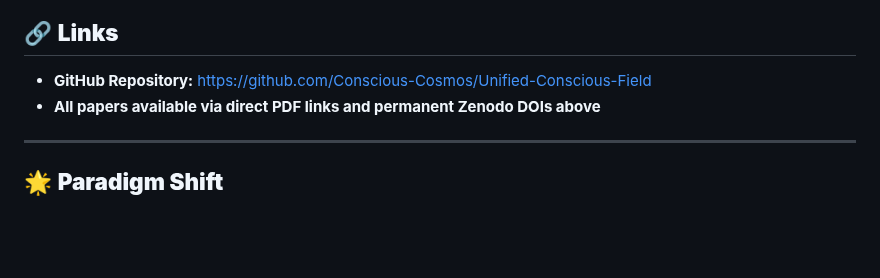
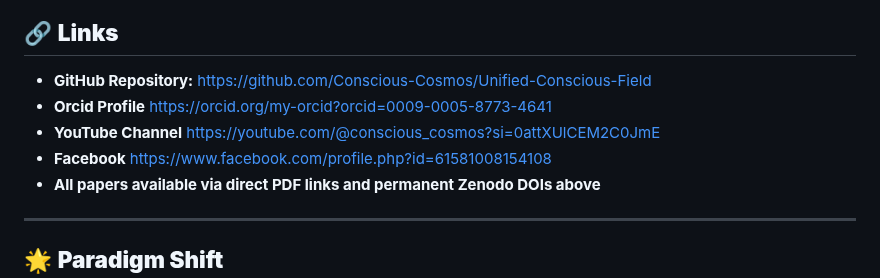
Before and after one commit to Conscious-Cosmos/Unified-Conscious-Field, a Markdown page: README.md, the part around one of its changes. Rendered like a GitHub page; blank space fills up the shorter version.

```diff
--- a/README.md
+++ b/README.md
@@ -601,6 +601,9 @@ A complete mathematical derivation of reality from first principles of conscious
 ## 🔗 **Links**
 
 - **GitHub Repository:** https://github.com/Conscious-Cosmos/Unified-Conscious-Field
+- **Orcid Profile** https://orcid.org/my-orcid?orcid=0009-0005-8773-4641
+- **YouTube Channel** https://youtube.com/@conscious_cosmos?si=0attXUlCEM2C0JmE
+- **Facebook** https://www.facebook.com/profile.php?id=61581008154108
 - **All papers available via direct PDF links and permanent Zenodo DOIs above**
 
 ---
```
Also changed, not shown: other parts of README.md (+3 -3 lines).
